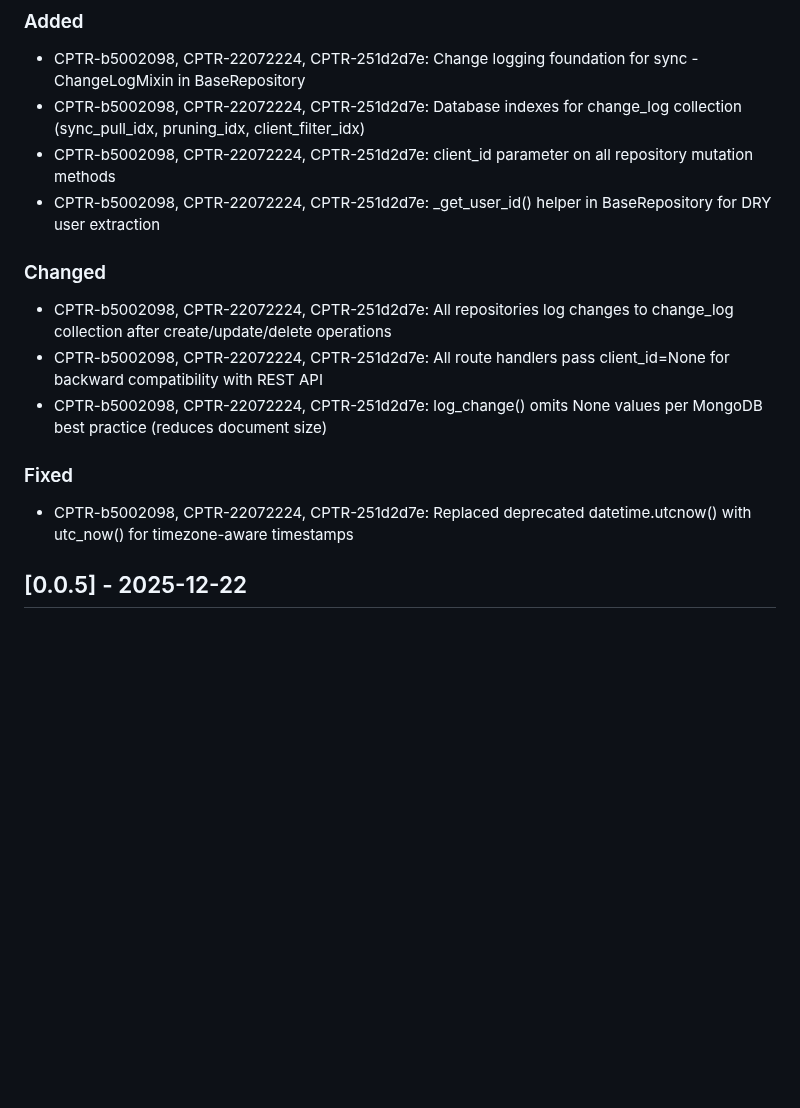
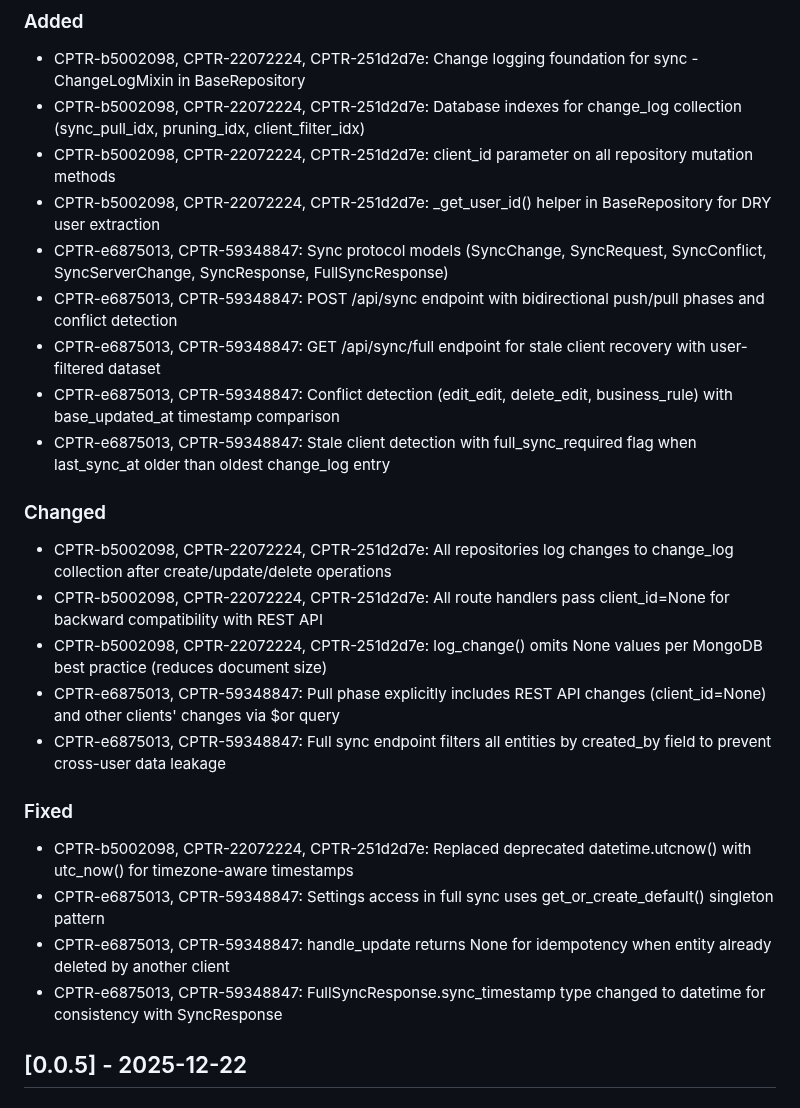
Before and after one commit to edwardselby/chaptr, a Markdown page: CHANGELOG.md, the part around the change. Drawn GitHub-style; blank space fills up the shorter version.

Commit message:
Update CHANGELOG for Phase 2 sync endpoint (proper UUIDs)
Phase 2 completed tasks:
- CPTR-e6875013: Sync push phase - process updates with conflict check
- CPTR-59348847: Sync push phase - process deletes with conflict check

Added entries documenting:
- Sync protocol models (6 new Pydantic models)
- POST /api/sync endpoint (bidirectional push/pull)
- GET /api/sync/full endpoint (stale client recovery)
- Conflict detection (3 types with timestamp comparison)
- Stale client detection
- User filtering for data isolation
- Review feedback fixes (settings singleton, idempotency, type consistency)

```diff
--- a/CHANGELOG.md
+++ b/CHANGELOG.md
@@ -12,14 +12,24 @@ and this project adheres to [Semantic Versioning](https://semver.org/spec/v2.0.0
 - CPTR-b5002098, CPTR-22072224, CPTR-251d2d7e: Database indexes for change_log collection (sync_pull_idx, pruning_idx, client_filter_idx)
 - CPTR-b5002098, CPTR-22072224, CPTR-251d2d7e: client_id parameter on all repository mutation methods
 - CPTR-b5002098, CPTR-22072224, CPTR-251d2d7e: _get_user_id() helper in BaseRepository for DRY user extraction
+- CPTR-e6875013, CPTR-59348847: Sync protocol models (SyncChange, SyncRequest, SyncConflict, SyncServerChange, SyncResponse, FullSyncResponse)
+- CPTR-e6875013, CPTR-59348847: POST /api/sync endpoint with bidirectional push/pull phases and conflict detection
+- CPTR-e6875013, CPTR-59348847: GET /api/sync/full endpoint for stale client recovery with user-filtered dataset
+- CPTR-e6875013, CPTR-59348847: Conflict detection (edit_edit, delete_edit, business_rule) with base_updated_at timestamp comparison
+- CPTR-e6875013, CPTR-59348847: Stale client detection with full_sync_required flag when last_sync_at older than oldest change_log entry
 
 ### Changed
 - CPTR-b5002098, CPTR-22072224, CPTR-251d2d7e: All repositories log changes to change_log collection after create/update/delete operations
 - CPTR-b5002098, CPTR-22072224, CPTR-251d2d7e: All route handlers pass client_id=None for backward compatibility with REST API
 - CPTR-b5002098, CPTR-22072224, CPTR-251d2d7e: log_change() omits None values per MongoDB best practice (reduces document size)
+- CPTR-e6875013, CPTR-59348847: Pull phase explicitly includes REST API changes (client_id=None) and other clients' changes via $or query
+- CPTR-e6875013, CPTR-59348847: Full sync endpoint filters all entities by created_by field to prevent cross-user data leakage
 
 ### Fixed
 - CPTR-b5002098, CPTR-22072224, CPTR-251d2d7e: Replaced deprecated datetime.utcnow() with utc_now() for timezone-aware timestamps
+- CPTR-e6875013, CPTR-59348847: Settings access in full sync uses get_or_create_default() singleton pattern
+- CPTR-e6875013, CPTR-59348847: handle_update returns None for idempotency when entity already deleted by another client
+- CPTR-e6875013, CPTR-59348847: FullSyncResponse.sync_timestamp type changed to datetime for consistency with SyncResponse
 
 
 ## [0.0.5] - 2025-12-22
```
